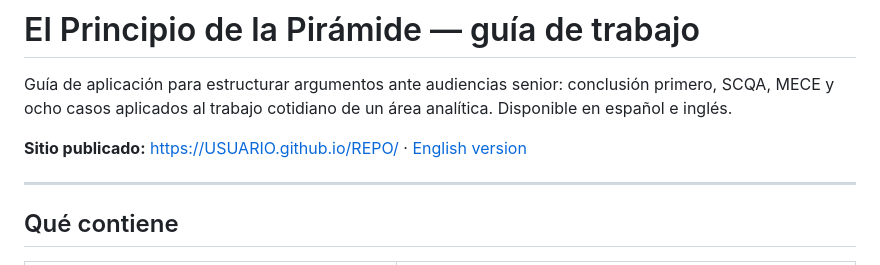
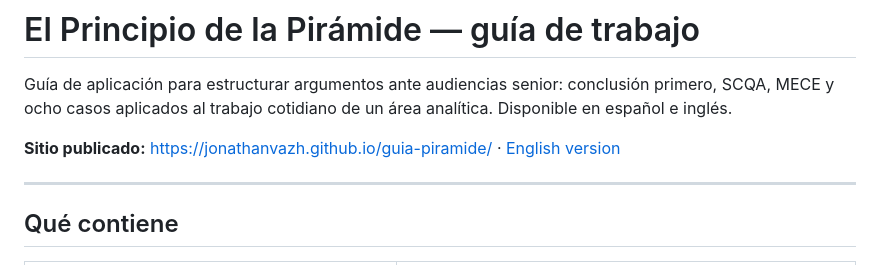
Before and after one commit to jonathanvazh/guia-piramide, a Markdown page: README.md, the part around the change. Rendered like a GitHub page.

Commit message:
Update published site URL in README.md
Actualización README

```diff
--- a/README.md
+++ b/README.md
@@ -2,7 +2,7 @@
 
 Guía de aplicación para estructurar argumentos ante audiencias senior: conclusión primero, SCQA, MECE y ocho casos aplicados al trabajo cotidiano de un área analítica. Disponible en español e inglés.
 
-**Sitio publicado:** https://USUARIO.github.io/REPO/ · [English version](https://USUARIO.github.io/REPO/en.html)
+**Sitio publicado:** https://jonathanvazh.github.io/guia-piramide/ · [English version](https://jonathanvazh.github.io/guia-piramide/en.html)
 
 ---
 
```
